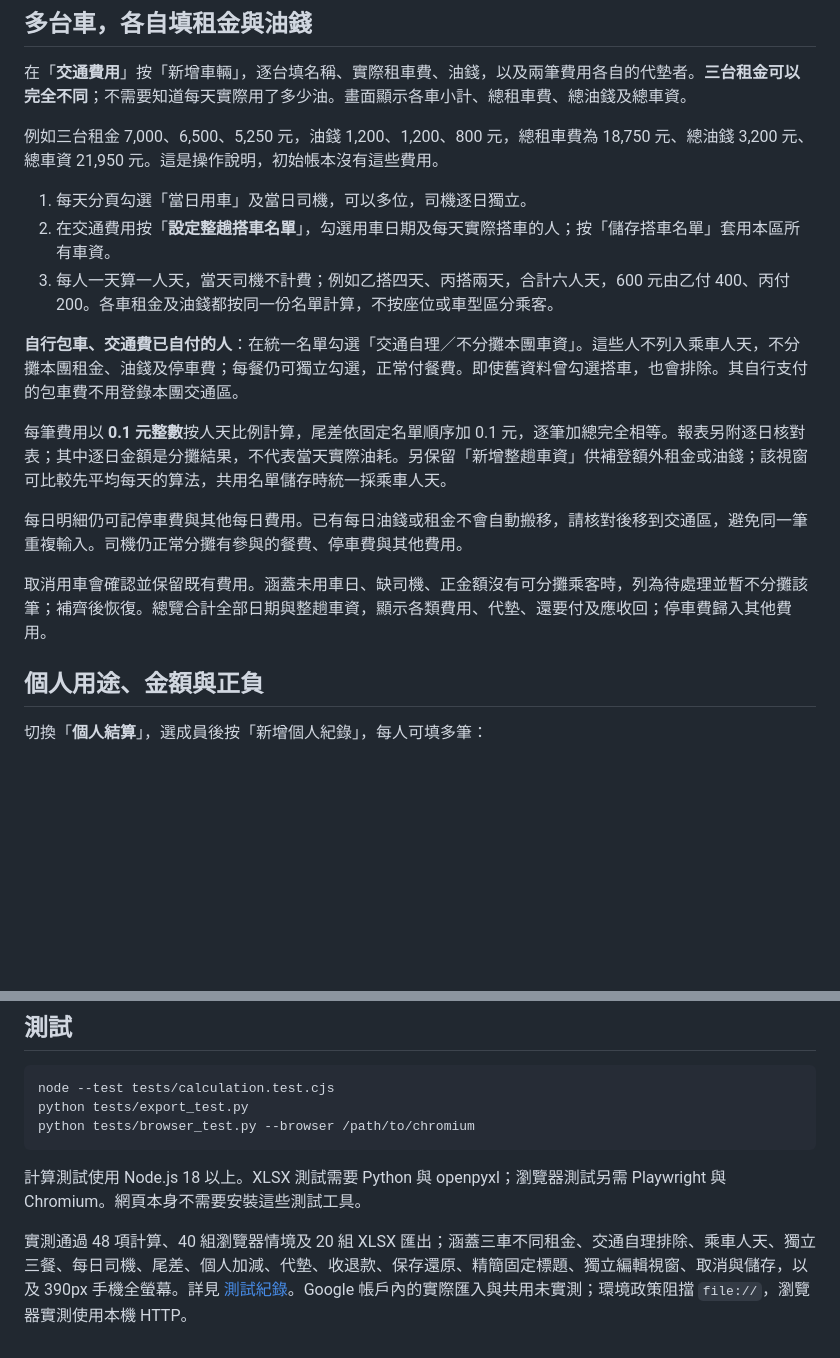
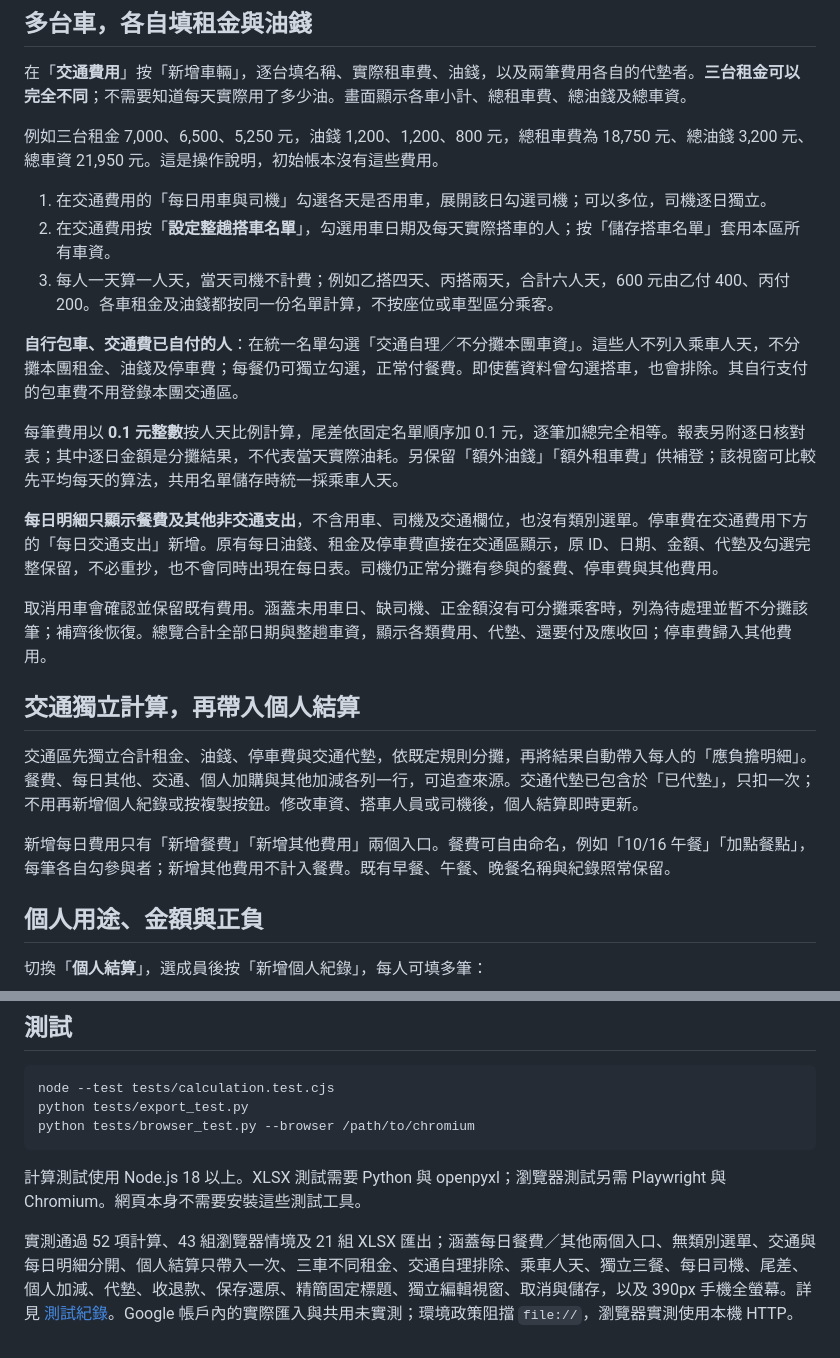
Before and after one commit to ianho711/travel_tools, a Markdown page: README.md, 2 parts joined by grey strips. Drawn GitHub-style; blank space fills up the shorter version.

```diff
--- a/README.md
+++ b/README.md
@@ -40,17 +40,23 @@ python -m http.server 8000 --bind 127.0.0.1
 
 例如三台租金 7,000、6,500、5,250 元，油錢 1,200、1,200、800 元，總租車費為 18,750 元、總油錢 3,200 元、總車資 21,950 元。這是操作說明，初始帳本沒有這些費用。
 
-1. 每天分頁勾選「當日用車」及當日司機，可以多位，司機逐日獨立。
+1. 在交通費用的「每日用車與司機」勾選各天是否用車，展開該日勾選司機；可以多位，司機逐日獨立。
 2. 在交通費用按「**設定整趟搭車名單**」，勾選用車日期及每天實際搭車的人；按「儲存搭車名單」套用本區所有車資。
 3. 每人一天算一人天，當天司機不計費；例如乙搭四天、丙搭兩天，合計六人天，600 元由乙付 400、丙付 200。各車租金及油錢都按同一份名單計算，不按座位或車型區分乘客。
 
 **自行包車、交通費已自付的人**：在統一名單勾選「交通自理／不分攤本團車資」。這些人不列入乘車人天，不分攤本團租金、油錢及停車費；每餐仍可獨立勾選，正常付餐費。即使舊資料曾勾選搭車，也會排除。其自行支付的包車費不用登錄本團交通區。
 
-每筆費用以 **0.1 元整數**按人天比例計算，尾差依固定名單順序加 0.1 元，逐筆加總完全相等。報表另附逐日核對表；其中逐日金額是分攤結果，不代表當天實際油耗。另保留「新增整趟車資」供補登額外租金或油錢；該視窗可比較先平均每天的算法，共用名單儲存時統一採乘車人天。
+每筆費用以 **0.1 元整數**按人天比例計算，尾差依固定名單順序加 0.1 元，逐筆加總完全相等。報表另附逐日核對表；其中逐日金額是分攤結果，不代表當天實際油耗。另保留「額外油錢」「額外租車費」供補登；該視窗可比較先平均每天的算法，共用名單儲存時統一採乘車人天。
 
-每日明細仍可記停車費與其他每日費用。已有每日油錢或租金不會自動搬移，請核對後移到交通區，避免同一筆重複輸入。司機仍正常分攤有參與的餐費、停車費與其他費用。
+**每日明細只顯示餐費及其他非交通支出**，不含用車、司機及交通欄位，也沒有類別選單。停車費在交通費用下方的「每日交通支出」新增。原有每日油錢、租金及停車費直接在交通區顯示，原 ID、日期、金額、代墊及勾選完整保留，不必重抄，也不會同時出現在每日表。司機仍正常分攤有參與的餐費、停車費與其他費用。
 
 取消用車會確認並保留既有費用。涵蓋未用車日、缺司機、正金額沒有可分攤乘客時，列為待處理並暫不分攤該筆；補齊後恢復。總覽合計全部日期與整趟車資，顯示各類費用、代墊、還要付及應收回；停車費歸入其他費用。
+
+## 交通獨立計算，再帶入個人結算
+
+交通區先獨立合計租金、油錢、停車費與交通代墊，依既定規則分攤，再將結果自動帶入每人的「應負擔明細」。餐費、每日其他、交通、個人加購與其他加減各列一行，可追查來源。交通代墊已包含於「已代墊」，只扣一次；不用再新增個人紀錄或按複製按鈕。修改車資、搭車人員或司機後，個人結算即時更新。
+
+新增每日費用只有「新增餐費」「新增其他費用」兩個入口。餐費可自由命名，例如「10/16 午餐」「加點餐點」，每筆各自勾參與者；新增其他費用不計入餐費。既有早餐、午餐、晚餐名稱與紀錄照常保留。
 
 ## 個人用途、金額與正負
 
@@ -107,4 +115,4 @@ python tests/browser_test.py --browser /path/to/chromium
 
 計算測試使用 Node.js 18 以上。XLSX 測試需要 Python 與 openpyxl；瀏覽器測試另需 Playwright 與 Chromium。網頁本身不需要安裝這些測試工具。
 
-實測通過 48 項計算、40 組瀏覽器情境及 20 組 XLSX 匯出；涵蓋三車不同租金、交通自理排除、乘車人天、獨立三餐、每日司機、尾差、個人加減、代墊、收退款、保存還原、精簡固定標題、獨立編輯視窗、取消與儲存，以及 390px 手機全螢幕。詳見 [測試紀錄](TEST_RESULTS.md)。Google 帳戶內的實際匯入與共用未實測；環境政策阻擋 `file://`，瀏覽器實測使用本機 HTTP。
+實測通過 52 項計算、43 組瀏覽器情境及 21 組 XLSX 匯出；涵蓋每日餐費／其他兩個入口、無類別選單、交通與每日明細分開、個人結算只帶入一次、三車不同租金、交通自理排除、乘車人天、獨立三餐、每日司機、尾差、個人加減、代墊、收退款、保存還原、精簡固定標題、獨立編輯視窗、取消與儲存，以及 390px 手機全螢幕。詳見 [測試紀錄](TEST_RESULTS.md)。Google 帳戶內的實際匯入與共用未實測；環境政策阻擋 `file://`，瀏覽器實測使用本機 HTTP。
```
Also changed, not shown: other parts of README.md (+8 -6 lines), TEST_RESULTS.md (+20 -7 lines), docs/preview-desktop.png, docs/preview-mobile.png, docs/preview-personal-settlement.png (added), docs/preview-ride-plan.png, docs/preview-transport-mobile.png, docs/preview-transport.png, 4 other files.
